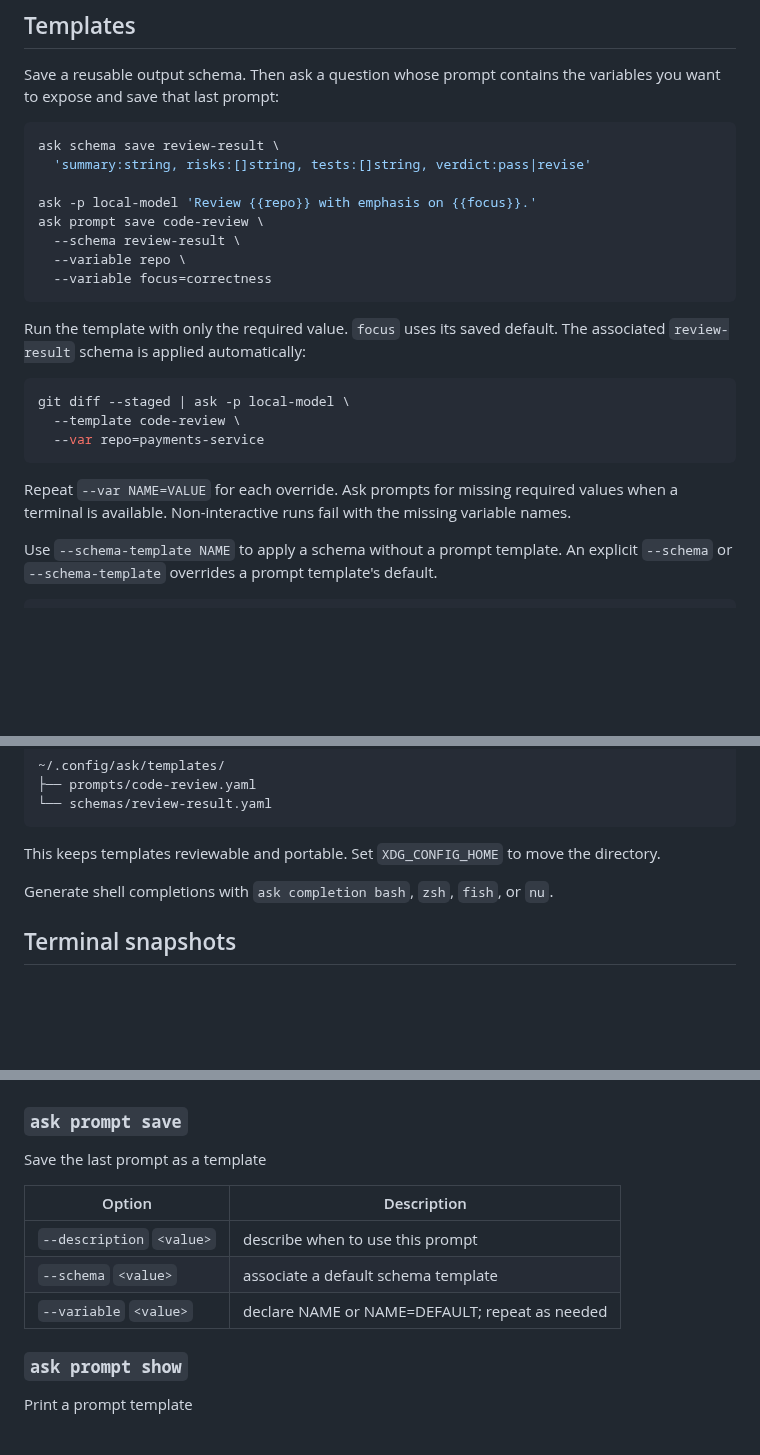
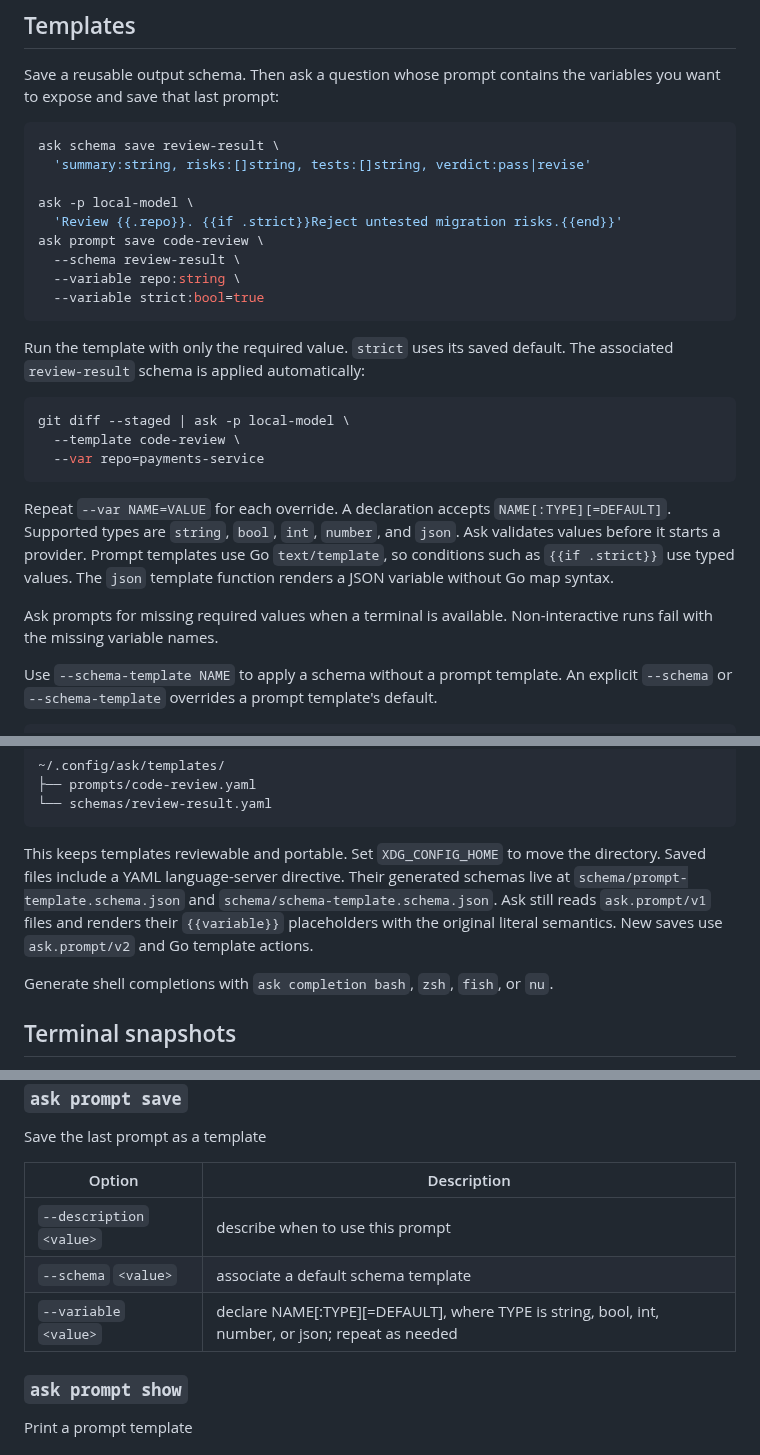
Before and after one commit to roshbhatia/ask, a Markdown page: README.md, 3 parts joined by grey strips. Rendered like a GitHub page; blank space fills up the shorter version.

Commit message:
feat: add typed prompt templates

````diff
--- a/README.md
+++ b/README.md
@@ -52,14 +52,15 @@ variables you want to expose and save that last prompt:
 ask schema save review-result \
   'summary:string, risks:[]string, tests:[]string, verdict:pass|revise'
 
-ask -p local-model 'Review {{repo}} with emphasis on {{focus}}.'
+ask -p local-model \
+  'Review {{.repo}}. {{if .strict}}Reject untested migration risks.{{end}}'
 ask prompt save code-review \
   --schema review-result \
-  --variable repo \
-  --variable focus=correctness
+  --variable repo:string \
+  --variable strict:bool=true
 ```
 
-Run the template with only the required value. `focus` uses its saved default.
+Run the template with only the required value. `strict` uses its saved default.
 The associated `review-result` schema is applied automatically:
 
 ```bash
@@ -68,9 +69,14 @@ git diff --staged | ask -p local-model \
   --var repo=payments-service
 ```
 
-Repeat `--var NAME=VALUE` for each override. Ask prompts for missing required
-values when a terminal is available. Non-interactive runs fail with the missing
-variable names.
+Repeat `--var NAME=VALUE` for each override. A declaration accepts
+`NAME[:TYPE][=DEFAULT]`. Supported types are `string`, `bool`, `int`, `number`,
+and `json`. Ask validates values before it starts a provider. Prompt templates
+use Go `text/template`, so conditions such as `{{if .strict}}` use typed values.
+The `json` template function renders a JSON variable without Go map syntax.
+
+Ask prompts for missing required values when a terminal is available.
+Non-interactive runs fail with the missing variable names.
 
 Use `--schema-template NAME` to apply a schema without a prompt template. An
 explicit `--schema` or `--schema-template` overrides a prompt template's default.
@@ -91,7 +97,11 @@ Templates are ordinary YAML files:
 ```
 
 This keeps templates reviewable and portable. Set `XDG_CONFIG_HOME` to move the
-directory.
+directory. Saved files include a YAML language-server directive. Their generated
+schemas live at `schema/prompt-template.schema.json` and
+`schema/schema-template.schema.json`. Ask still reads `ask.prompt/v1` files and
+renders their `{{variable}}` placeholders with the original literal semantics.
+New saves use `ask.prompt/v2` and Go template actions.
 
 Generate shell completions with `ask completion bash`, `zsh`, `fish`, or `nu`.
 
@@ -273,7 +283,7 @@ Save the last prompt as a template
 | --- | --- |
 | `--description` `<value>` | describe when to use this prompt |
 | `--schema` `<value>` | associate a default schema template |
-| `--variable` `<value>` | declare NAME or NAME=DEFAULT; repeat as needed |
+| `--variable` `<value>` | declare NAME[:TYPE][=DEFAULT], where TYPE is string, bool, int, number, or json; repeat as needed |
 
 ### `ask prompt show`
 
````
Also changed, not shown: docs/ask.gif, 9 other files.
